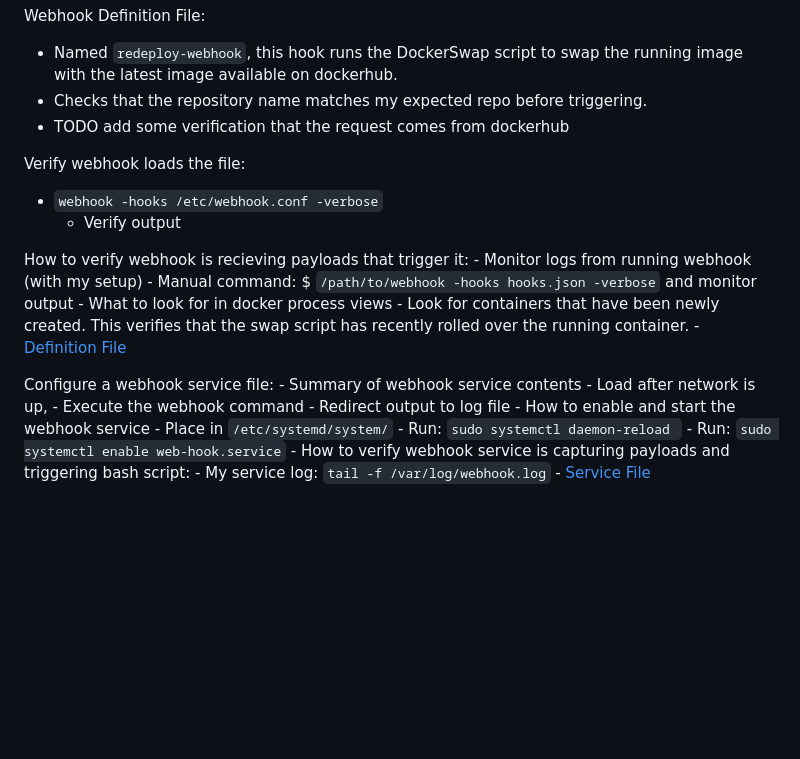
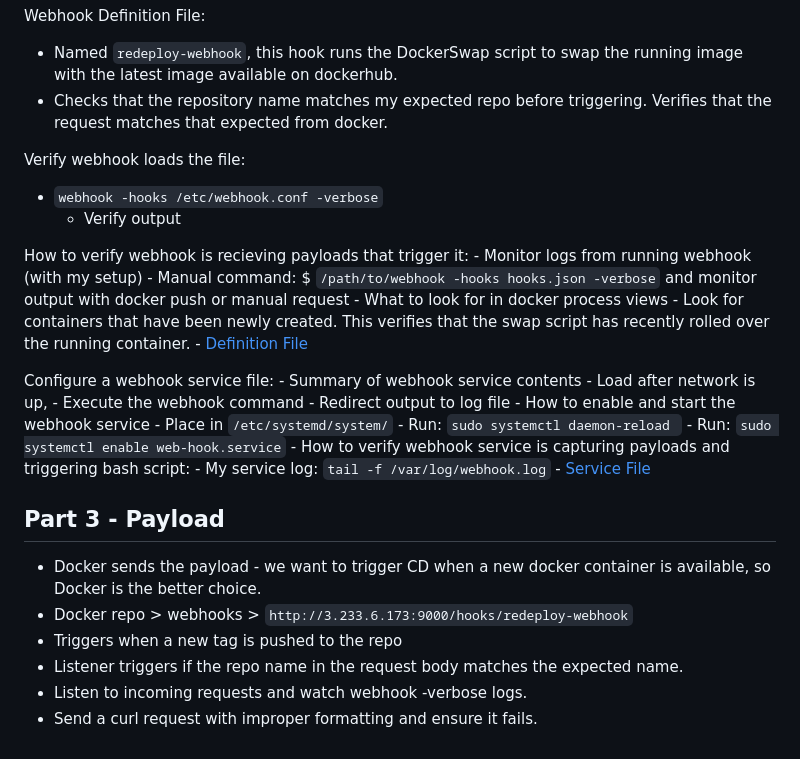
Before and after one commit to WSU-kduncan/ceg3120-cicd-Mizeress, a Markdown page: README-CD.md, the part around the change. GitHub-like rendering; blank space fills up the shorter version.

Commit message:
Part 3 docs CD

```diff
--- a/README-CD.md
+++ b/README-CD.md
@@ -86,8 +86,7 @@ Verify Install:
 
 Webhook Definition File:
 - Named `redeploy-webhook`, this hook runs the DockerSwap script to swap the running image with the latest image available on dockerhub.
-- Checks that the repository name matches my expected repo before triggering.
-- TODO add some verification that the request comes from dockerhub
+- Checks that the repository name matches my expected repo before triggering. Verifies that the request matches that expected from docker.
 
 Verify webhook loads the file:
 - `webhook -hooks /etc/webhook.conf -verbose`
@@ -95,7 +94,7 @@ Verify webhook loads the file:
 
 How to verify webhook is recieving payloads that trigger it:
     - Monitor logs from running webhook (with my setup)
-        - Manual command: $ `/path/to/webhook -hooks hooks.json -verbose` and monitor output
+        - Manual command: $ `/path/to/webhook -hooks hooks.json -verbose` and monitor output with docker push or manual request
     - What to look for in docker process views
         - Look for containers that have been newly created. This verifies that the swap script has recently rolled over the running container.
     - [Definition File](/deployment/hooks.json)
@@ -112,3 +111,12 @@ Configure a webhook service file:
     - How to verify webhook service is capturing payloads and triggering bash script:
         - My service log: `tail -f /var/log/webhook.log`
     - [Service File](deployment/web-hook.service)
+
+## Part 3 - Payload
+
+- Docker sends the payload - we want to trigger CD when a new docker container is available, so Docker is the better choice.
+- Docker repo > webhooks > `http://3.233.6.173:9000/hooks/redeploy-webhook`
+- Triggers when a new tag is pushed to the repo
+- Listener triggers if the repo name in the request body matches the expected name.
+- Listen to incoming requests and watch webhook -verbose logs.
+- Send a curl request with improper formatting and ensure it fails.
```
